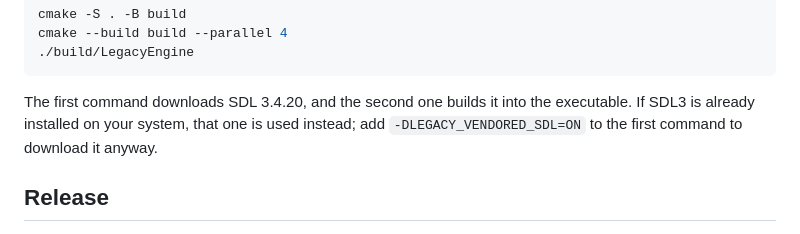
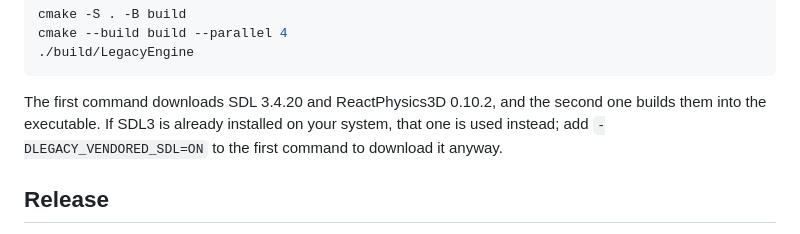
Before and after one commit to monsef64/LegacyEngine, a Markdown page: README.md, the part around one of its changes. GitHub-like rendering.

````diff
--- a/README.md
+++ b/README.md
@@ -65,9 +163,9 @@ cmake --build build --parallel 4
 ./build/LegacyEngine
 ```
 
-The first command downloads SDL 3.4.20, and the second one builds it into the executable. If SDL3
-is already installed on your system, that one is used instead; add `-DLEGACY_VENDORED_SDL=ON` to
-the first command to download it anyway.
+The first command downloads SDL 3.4.20 and ReactPhysics3D 0.10.2, and the second one builds them
+into the executable. If SDL3 is already installed on your system, that one is used instead; add
+`-DLEGACY_VENDORED_SDL=ON` to the first command to download it anyway.
 
 ## Release
 
````
Also changed, not shown: other parts of README.md (+103 -5 lines), docs/screenshot.png.
